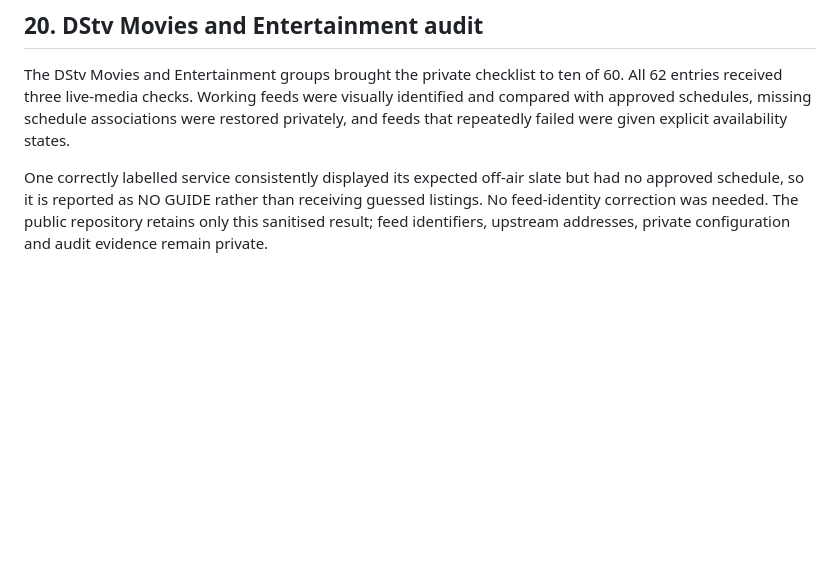
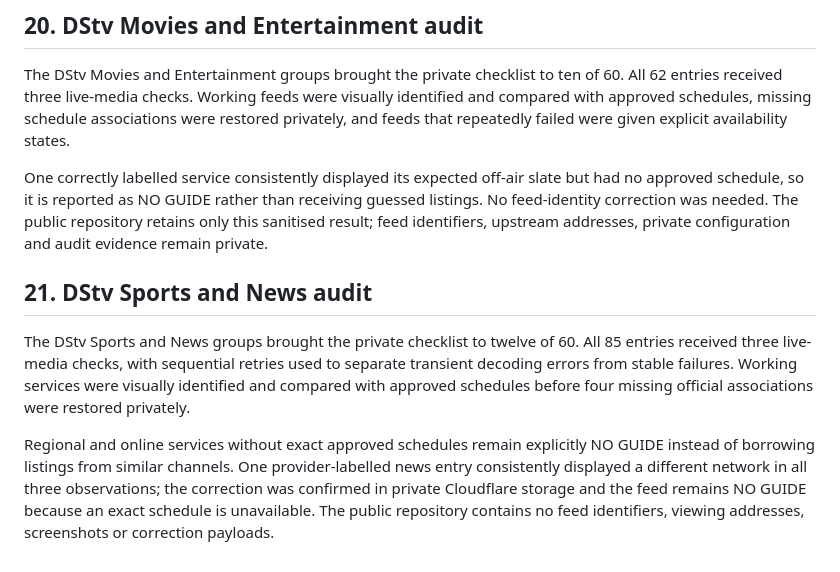
Before and after one commit to DamianHarris-2703/MyPTV, a Markdown page: PROJECT-HISTORY.md, the part around the change. Drawn GitHub-style; blank space fills up the shorter version.

Commit message:
Record twelfth audited channel group

```diff
--- a/PROJECT-HISTORY.md
+++ b/PROJECT-HISTORY.md
@@ -315,3 +315,9 @@ The DStv General and Music groups brought the checklist to eight of 60. Every en
 The DStv Movies and Entertainment groups brought the private checklist to ten of 60. All 62 entries received three live-media checks. Working feeds were visually identified and compared with approved schedules, missing schedule associations were restored privately, and feeds that repeatedly failed were given explicit availability states.
 
 One correctly labelled service consistently displayed its expected off-air slate but had no approved schedule, so it is reported as NO GUIDE rather than receiving guessed listings. No feed-identity correction was needed. The public repository retains only this sanitised result; feed identifiers, upstream addresses, private configuration and audit evidence remain private.
+
+## 21. DStv Sports and News audit
+
+The DStv Sports and News groups brought the private checklist to twelve of 60. All 85 entries received three live-media checks, with sequential retries used to separate transient decoding errors from stable failures. Working services were visually identified and compared with approved schedules before four missing official associations were restored privately.
+
+Regional and online services without exact approved schedules remain explicitly NO GUIDE instead of borrowing listings from similar channels. One provider-labelled news entry consistently displayed a different network in all three observations; the correction was confirmed in private Cloudflare storage and the feed remains NO GUIDE because an exact schedule is unavailable. The public repository contains no feed identifiers, viewing addresses, screenshots or correction payloads.
```
